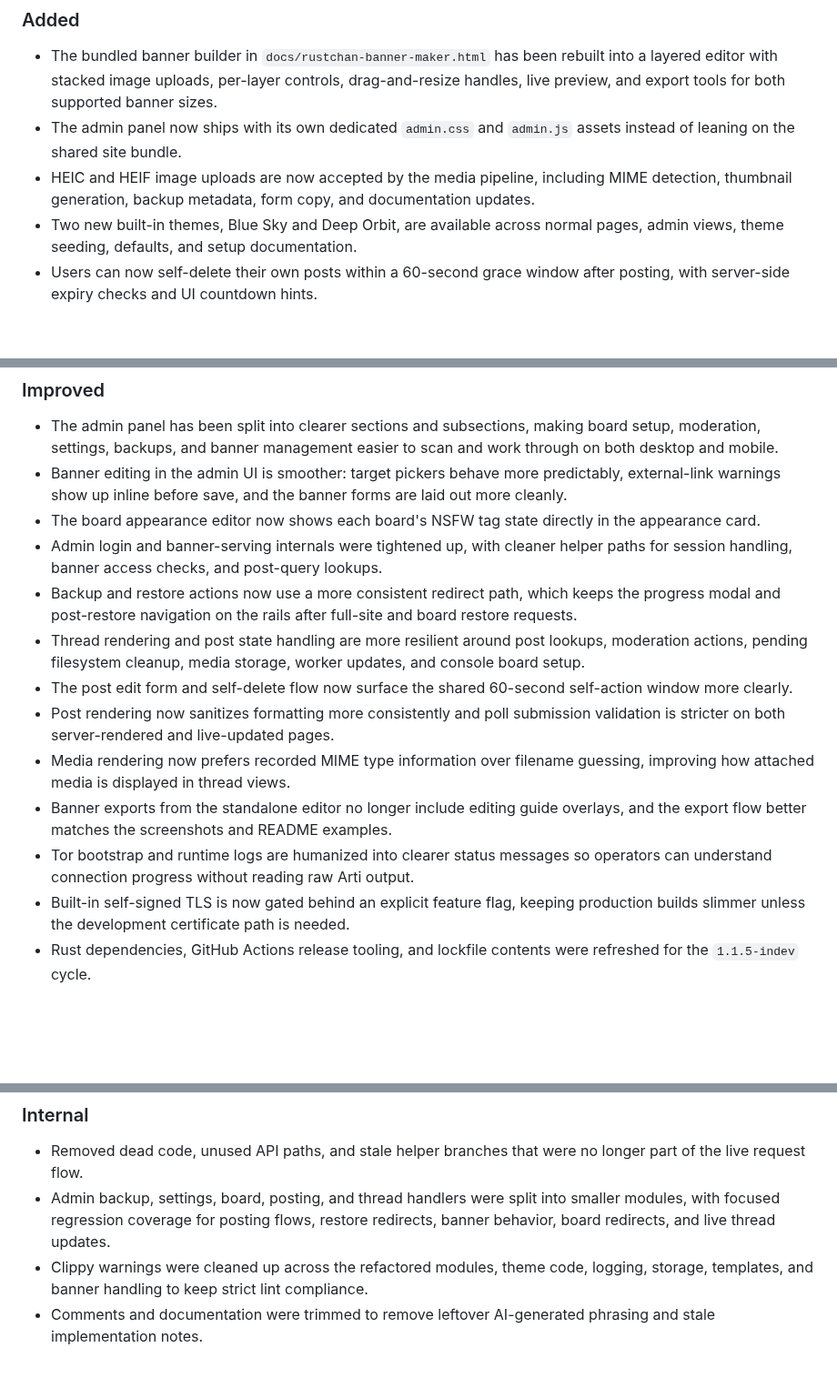
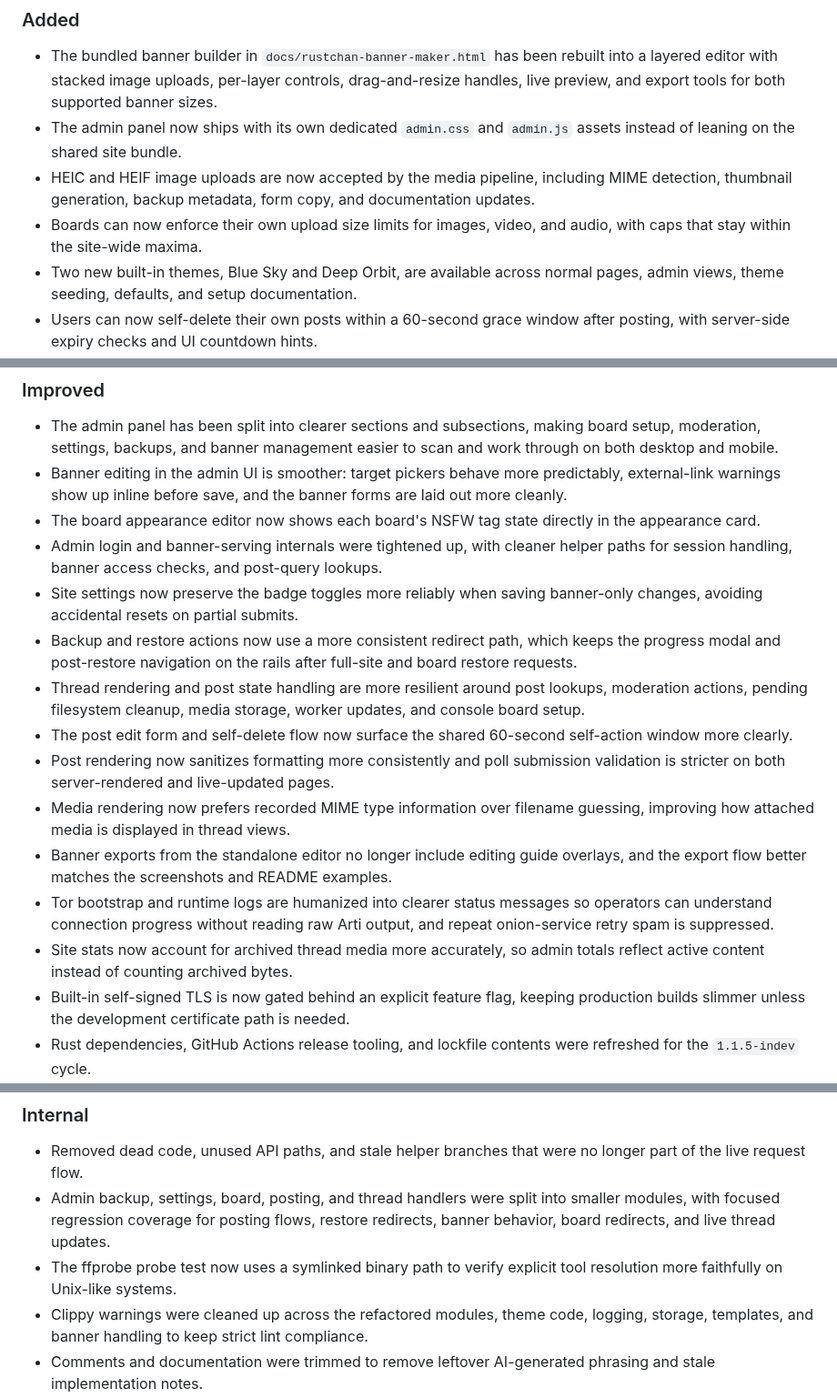
Before and after one commit to csd113/RustChan, a Markdown page: CHANGELOG.md, 3 parts joined by grey strips. Shown at 91% size. GitHub-like rendering; blank space fills up the shorter version.

Commit message:
Update changelog for upload limits and related fixes

```diff
--- a/CHANGELOG.md
+++ b/CHANGELOG.md
@@ -9,6 +9,7 @@ All notable changes to RustChan will be documented in this file.
 - The bundled banner builder in `docs/rustchan-banner-maker.html` has been rebuilt into a layered editor with stacked image uploads, per-layer controls, drag-and-resize handles, live preview, and export tools for both supported banner sizes.
 - The admin panel now ships with its own dedicated `admin.css` and `admin.js` assets instead of leaning on the shared site bundle.
 - HEIC and HEIF image uploads are now accepted by the media pipeline, including MIME detection, thumbnail generation, backup metadata, form copy, and documentation updates.
+- Boards can now enforce their own upload size limits for images, video, and audio, with caps that stay within the site-wide maxima.
 - Two new built-in themes, Blue Sky and Deep Orbit, are available across normal pages, admin views, theme seeding, defaults, and setup documentation.
 - Users can now self-delete their own posts within a 60-second grace window after posting, with server-side expiry checks and UI countdown hints.
 
@@ -18,13 +19,15 @@ All notable changes to RustChan will be documented in this file.
 - Banner editing in the admin UI is smoother: target pickers behave more predictably, external-link warnings show up inline before save, and the banner forms are laid out more cleanly.
 - The board appearance editor now shows each board's NSFW tag state directly in the appearance card.
 - Admin login and banner-serving internals were tightened up, with cleaner helper paths for session handling, banner access checks, and post-query lookups.
+- Site settings now preserve the badge toggles more reliably when saving banner-only changes, avoiding accidental resets on partial submits.
 - Backup and restore actions now use a more consistent redirect path, which keeps the progress modal and post-restore navigation on the rails after full-site and board restore requests.
 - Thread rendering and post state handling are more resilient around post lookups, moderation actions, pending filesystem cleanup, media storage, worker updates, and console board setup.
 - The post edit form and self-delete flow now surface the shared 60-second self-action window more clearly.
 - Post rendering now sanitizes formatting more consistently and poll submission validation is stricter on both server-rendered and live-updated pages.
 - Media rendering now prefers recorded MIME type information over filename guessing, improving how attached media is displayed in thread views.
 - Banner exports from the standalone editor no longer include editing guide overlays, and the export flow better matches the screenshots and README examples.
-- Tor bootstrap and runtime logs are humanized into clearer status messages so operators can understand connection progress without reading raw Arti output.
+- Tor bootstrap and runtime logs are humanized into clearer status messages so operators can understand connection progress without reading raw Arti output, and repeat onion-service retry spam is suppressed.
+- Site stats now account for archived thread media more accurately, so admin totals reflect active content instead of counting archived bytes.
 - Built-in self-signed TLS is now gated behind an explicit feature flag, keeping production builds slimmer unless the development certificate path is needed.
 - Rust dependencies, GitHub Actions release tooling, and lockfile contents were refreshed for the `1.1.5-indev` cycle.
 - Release artifacts now focus on current Apple Silicon macOS builds instead of publishing a separate macOS x86 archive.
@@ -50,6 +53,7 @@ All notable changes to RustChan will be documented in this file.
 
 - Removed dead code, unused API paths, and stale helper branches that were no longer part of the live request flow.
 - Admin backup, settings, board, posting, and thread handlers were split into smaller modules, with focused regression coverage for posting flows, restore redirects, banner behavior, board redirects, and live thread updates.
+- The ffprobe probe test now uses a symlinked binary path to verify explicit tool resolution more faithfully on Unix-like systems.
 - Clippy warnings were cleaned up across the refactored modules, theme code, logging, storage, templates, and banner handling to keep strict lint compliance.
 - Comments and documentation were trimmed to remove leftover AI-generated phrasing and stale implementation notes.
 
```
